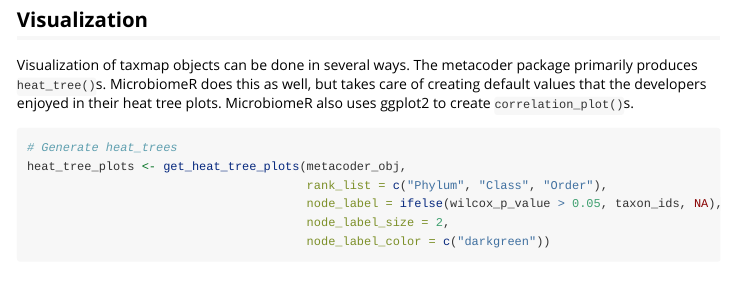
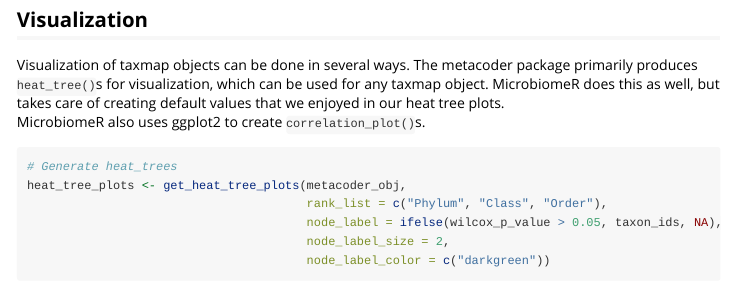
Before and after one commit to vallenderlab/MicrobiomeR, an R Markdown document (vignettes/analysis.Rmd): the page in a window 1100 px wide, from 3070 px down. Rendered offline with R 4.5, knitr and Pandoc, with nearby package versions; some code elsewhere in the file could not run offline; long lines of code are wrapped; common packages that the code uses without loading them are loaded.

Commit message:
Updated analysis vignette.

````diff
--- a/vignettes/analysis.Rmd
+++ b/vignettes/analysis.Rmd
@@ -118,8 +118,9 @@
 ## Visualization
 
 Visualization of taxmap objects can be done in several ways.  The metacoder package primarily
-produces `heat_tree()`s.  MicrobiomeR does this as well, but takes care of creating default values
-that the developers enjoyed in their heat tree plots.  MicrobiomeR also uses ggplot2 to create
+produces `heat_tree()`s for visualization, which can be used for any taxmap object.  MicrobiomeR
+does this as well, but takes care of creating default values that we enjoyed in our heat tree plots.
+MicrobiomeR also uses ggplot2 to create
 `correlation_plot()`s.
 
 ```{r message=FALSE, warning=FALSE}
````
